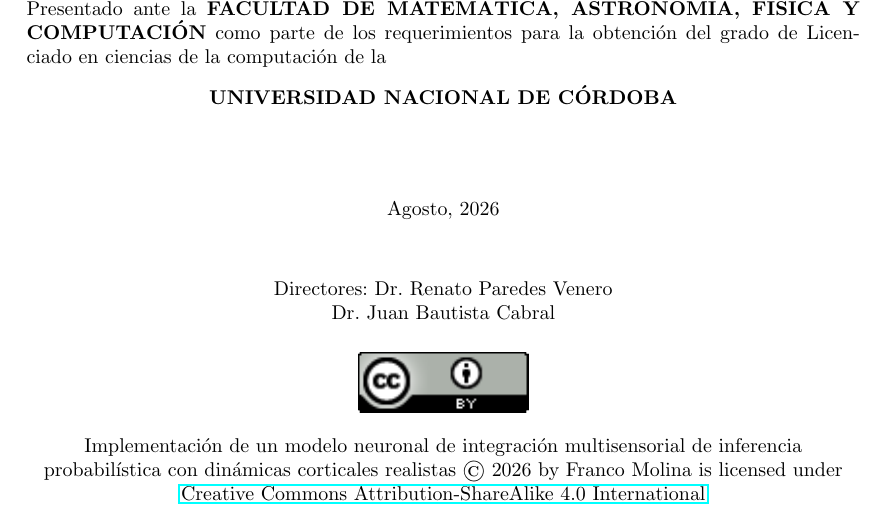
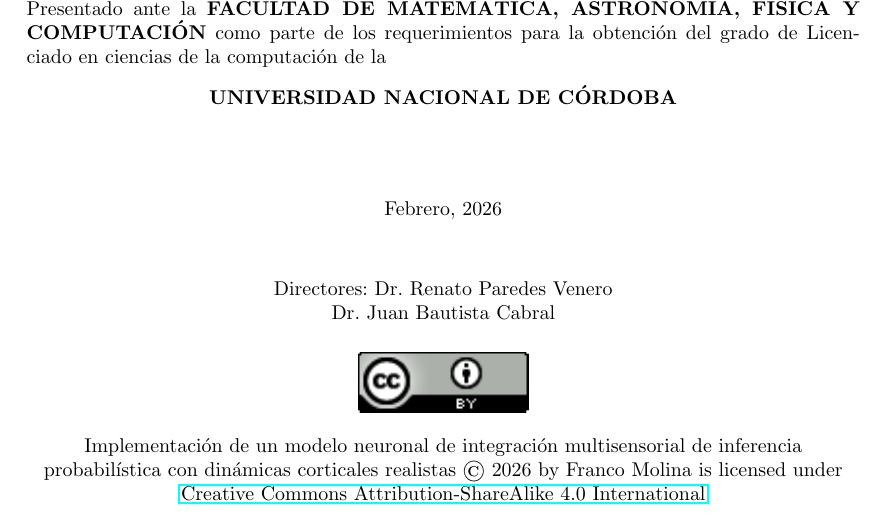
Before and after one commit to MolinaFranco/tfc-neuromsi, a LaTeX thesis (main.tex, which reads 00_tapa/tapa.tex, conf.tex): part of page 1 of 103, cut so that both start at the same text. Compiled offline with pdfLaTeX.

Commit message:
Pin the cover date to the submission date
The cover pulled \today through monthyeardate, so the date changed on
every compile. It now reads Febrero, 2026, the date the work was
presented, set through \tfcDate in conf.tex alongside the rest of the
cover metadata.

```diff
--- a/00_tapa/tapa.tex
+++ b/00_tapa/tapa.tex
@@ -36,7 +36,7 @@ Presentado ante la \textbf{\MakeUppercase{\tfcFaculty}} como parte de los requer
 
 \noindent
 \begin{center}
-    \monthyeardate\today
+    \tfcDate
 \end{center}
 
 \vspace{0.5cm}
--- a/conf.tex
+++ b/conf.tex
@@ -5,3 +5,5 @@ inferencia probabilística con dinámicas corticales realistas}
 \newcommand{\tfcGrade}{Licenciado en ciencias de la computación}
 \newcommand{\tfcFaculty}{Facultad De Matemática, Astronomía, Física Y Computación}
 \newcommand{\tfcCollege}{Universidad Nacional de Córdoba}
+% Fecha de presentacion del trabajo, la que lleva la portada.
+\newcommand{\tfcDate}{Febrero, 2026}
```
